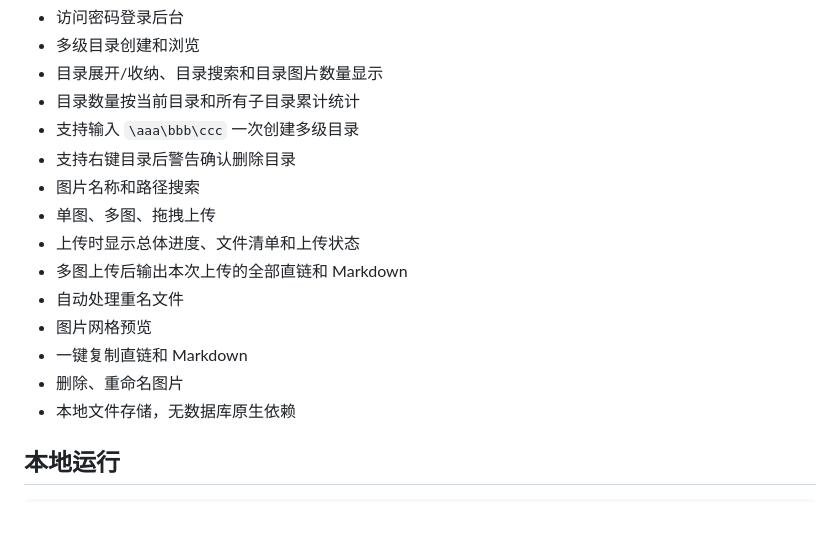
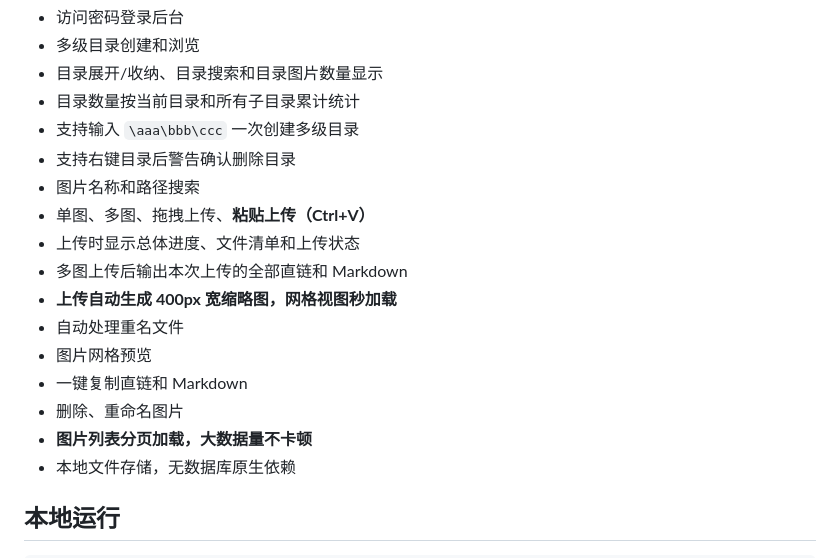
Before and after one commit to sseven01/qingfeng-image-host, a Markdown page: README.md, the part around one of its changes. Rendered like a GitHub page; blank space fills up the shorter version.

```diff
--- a/README.md
+++ b/README.md
@@ -11,13 +11,15 @@
 - 支持输入 `\aaa\bbb\ccc` 一次创建多级目录
 - 支持右键目录后警告确认删除目录
 - 图片名称和路径搜索
-- 单图、多图、拖拽上传
+- 单图、多图、拖拽上传、**粘贴上传（Ctrl+V）**
 - 上传时显示总体进度、文件清单和上传状态
 - 多图上传后输出本次上传的全部直链和 Markdown
+- **上传自动生成 400px 宽缩略图，网格视图秒加载**
 - 自动处理重名文件
 - 图片网格预览
 - 一键复制直链和 Markdown
 - 删除、重命名图片
+- **图片列表分页加载，大数据量不卡顿**
 - 本地文件存储，无数据库原生依赖
 
 ## 本地运行
```
Also changed, not shown: other parts of README.md (+16 -3 lines).
